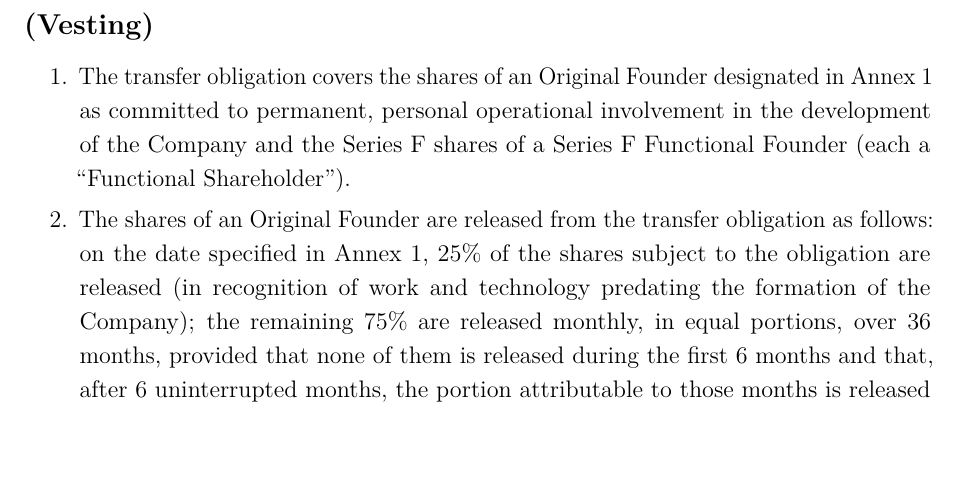
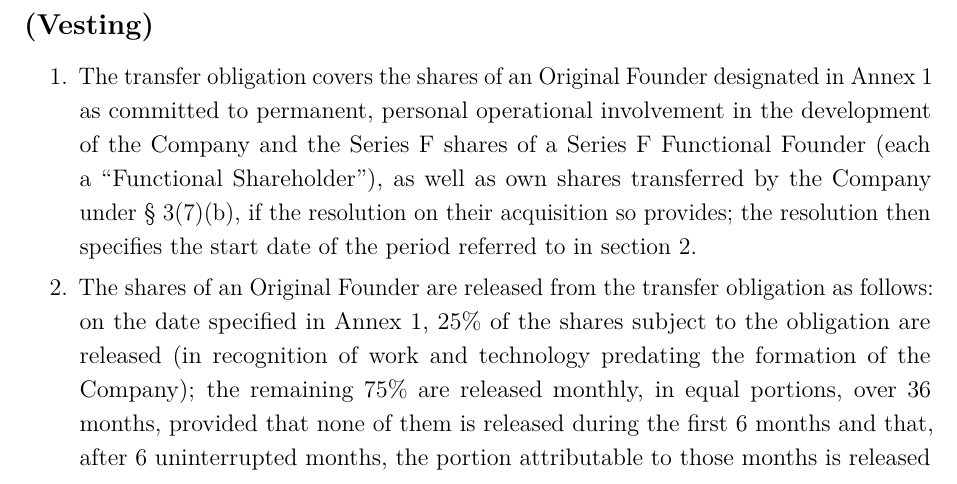
Before and after one commit to technolog-spectrumai/legal, a LaTeX thesis (psa_en.tex): part of page 13 of 28, cut so that both start at the same text, the shorter picture padded with empty space. Compiled offline with pdfLaTeX.

Commit message:
W11: § 9 ust. 1 — obowiązek zbycia może objąć akcje własne odsprzedane uczestnikom programu albo serii F
Co-Authored-By: Claude Opus 5.5 <noreply@anthropic.com>
Claude-Session: https://claude.ai/code/session_0154nXJjvcBwPu6ju2KyAB2L

```diff
--- a/psa_en.tex
+++ b/psa_en.tex
@@ -248,7 +248,7 @@ Total & & 1,000,000 & 100\% \\
 \begin{ContractClause}{Obligation to Transfer Shares upon Cessation of Involvement (Vesting)}
 \label{en-art:obowiazek-zbycia}
 \begin{enumerate}
-  \item The transfer obligation covers the shares of an Original Founder designated in Annex~1 as committed to permanent, personal operational involvement in the development of the Company and the Series~F shares of a Series~F Functional Founder (each a ``Functional Shareholder'').
+  \item The transfer obligation covers the shares of an Original Founder designated in Annex~1 as committed to permanent, personal operational involvement in the development of the Company and the Series~F shares of a Series~F Functional Founder (each a ``Functional Shareholder''), as well as own shares transferred by the Company under \S~\ref{en-art:akcje}(7)(b), if the resolution on their acquisition so provides; the resolution then specifies the start date of the period referred to in section~2.
   \item The shares of an Original Founder are released from the transfer obligation as follows: on the date specified in Annex~1, 25\% of the shares subject to the obligation are released (in recognition of work and technology predating the formation of the Company); the remaining 75\% are released monthly, in equal portions, over 36 months, provided that none of them is released during the first 6 months and that, after 6 uninterrupted months, the portion attributable to those months is released at once. Series~F shares are released over 48 months from the Series~F Grant Date: during the first 12 months no share is released, after 12 uninterrupted months 25\% are released at once, and over the following 36 months the shares are released monthly, in equal portions, until 100\% are released. The aggregate number of released shares after $m$ full months is determined, rounded down to a whole number, as: for an Original Founder --- $0.25\,N$ for $m < 6$ and, for $6 \le m < 36$, $N\,(0.25 + 0.75\,m/36)$; for Series~F shares --- $0$ for $m < 12$ and $N\,m/48$ for $12 \le m < 48$; after the end of the whole period all shares are released ($N$ being the number of shares subject to the obligation). Shares are released in the order of their numbers, starting from the lowest. The Functional Shareholder's incapacity for work due to illness and maternity, paternity, parental or childcare leave lasting continuously for more than 30 days do not constitute a cessation of involvement and suspend the running of the periods in this section for their duration, for no more than 12 months in total.
   \item Until released, the shares remain existing shares and carry full corporate and economic rights; they are, however, subject to the transfer obligation on the terms of this \S.
   \item If the involvement of a Functional Shareholder ceases before all shares have been released, the unreleased shares are subject to transfer to an acquirer determined in accordance with this section, other than the Company or a person acting for its account. The price per share is equal to its issue price and, for shares subscribed for in exchange for a non-cash contribution, to the value of that contribution attributable to one share subscribed for in exchange for it according to Annex~1, but not higher than the fair value of the share determined in accordance with \S~\ref{en-art:akcje}(8)(b). The unreleased shares may first be acquired, within 30 days of the notice by the Board of Directors of the cessation of involvement and of the number of unreleased shares, pro rata to the number of shares held, by those of the other Original Founders who declare such an intention. Shares not acquired in that manner are acquired by a person designated by the Board of Directors within a further 2 months, in particular a participant in the incentive plan; the designation of a director, a shareholder holding at least 5\% of the Company's shares, or a person closely related to or an entity affiliated with any of them requires the consent of the General Meeting given by a majority of 75\% of all votes. If, within 6 months of the date on which the involvement ceased, the shares have not been transferred for reasons not attributable to the Functional Shareholder, the obligation to transfer them expires; the running of that time limit is suspended for the duration of a dispute concerning the determination of the cessation of involvement or the type of departure, from the date on which it is initiated until the date of its final resolution or settlement. Shares already released remain with the Functional Shareholder.
```
Also changed, not shown: psa.tex (+1 -1 lines).
